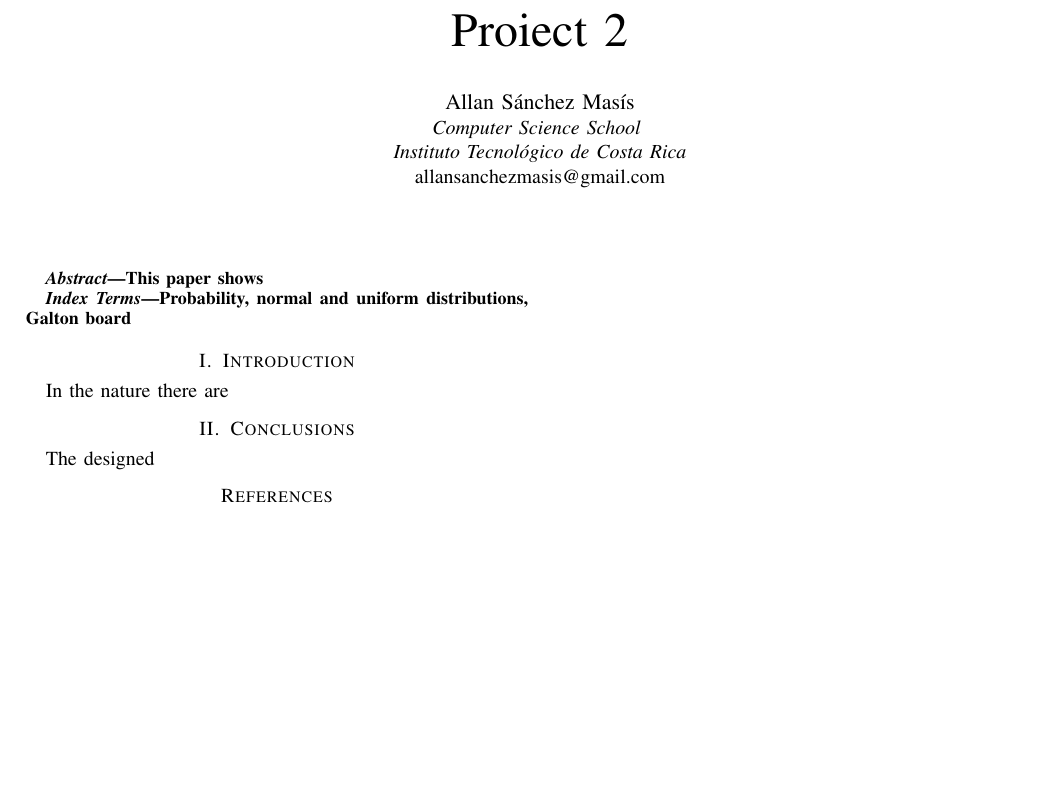
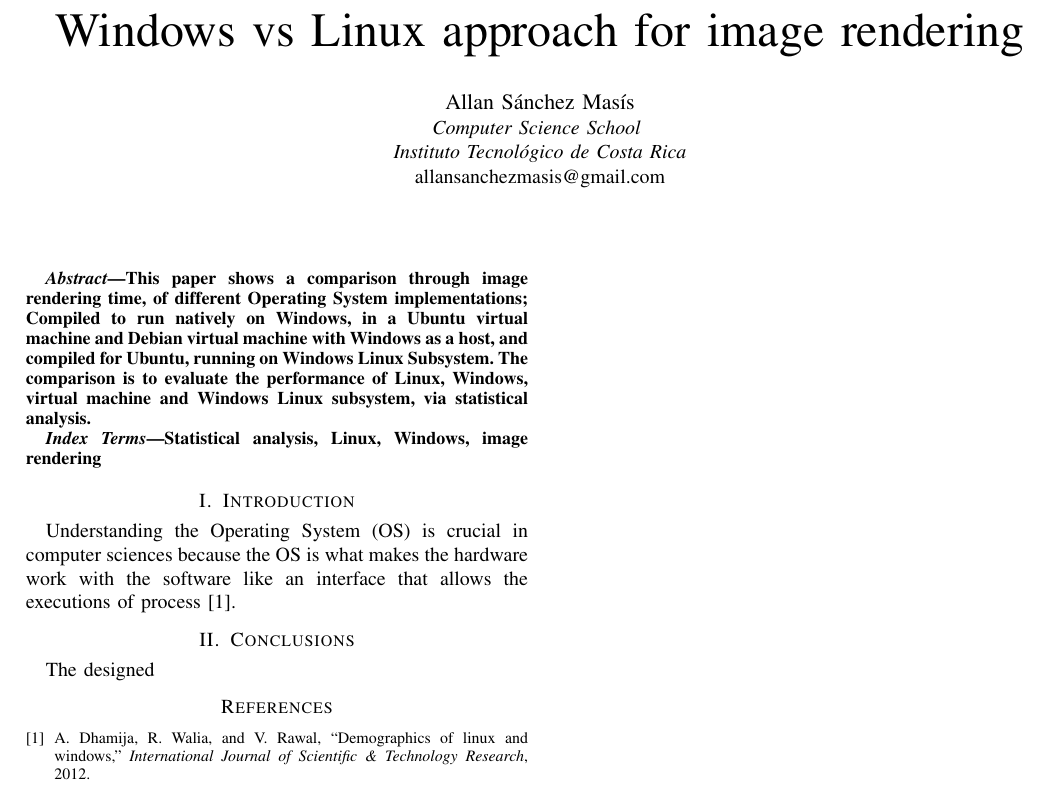
Before and after one commit to allan-sm/project_2_DOE_Allan, a LaTeX paper (conference_101719.tex): part of the page, cut at the place of the change, the shorter picture padded with empty space. Compiled offline with pdfLaTeX; a missing font is replaced by an installed copy or a similar font; a LaTeX package or settings file that is missing is left out.

Commit message:
beginning intro

```diff
--- a/conference_101719.tex
+++ b/conference_101719.tex
@@ -65,7 +65,7 @@
     T\kern-.1667em\lower.7ex\hbox{E}\kern-.125emX}}
 \begin{document}
 
-\title{Proiect 2}
+\title{Windows vs Linux approach for image rendering}
 
 \author{
 \IEEEauthorblockN{Allan Sánchez Masís}
@@ -78,16 +78,18 @@ allansanchezmasis@gmail.com}
 \maketitle
 
 \begin{abstract}
-This paper shows
+This paper shows a comparison through image rendering time, of different Operating System implementations; Compiled to run natively on Windows, in a Ubuntu virtual machine and Debian virtual machine with Windows as a host, and compiled for Ubuntu, running on Windows Linux Subsystem. The comparison is to evaluate the performance of Linux, Windows, virtual machine and Windows Linux subsystem, via statistical analysis.
 
 \end{abstract}
 
 \begin{IEEEkeywords}
-Probability, normal and uniform distributions, Galton board
+Statistical analysis, Linux, Windows, image rendering
 \end{IEEEkeywords}
 
 \section{Introduction}
-In the nature there are
+Understanding the Operating System (OS) is crucial in computer sciences because the OS is what makes the
+hardware work with the software like an
+interface that allows the executions of process \cite{dhamija2012demographics}.
 \section{Conclusions}
 The designed
 
```
Also changed, not shown: bibliography.bib (+9 -0 lines).
